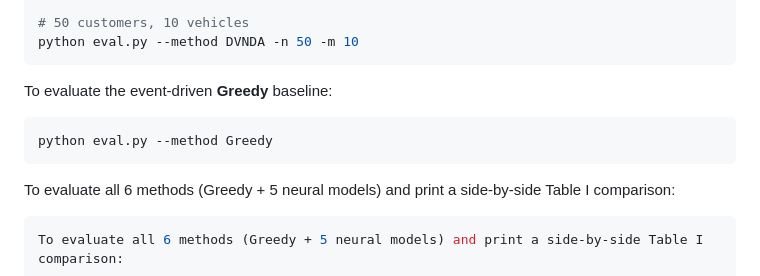
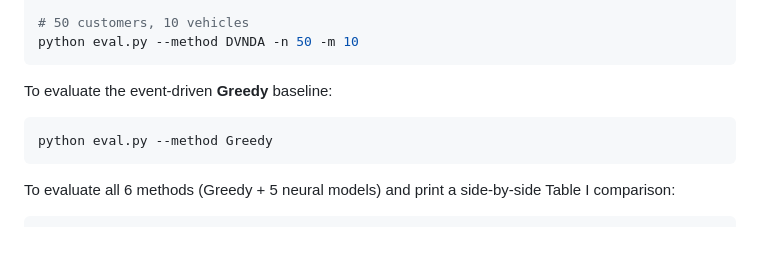
Before and after one commit to ftwangyang/DCVRP, a Markdown page: README.md, the part around the change. GitHub-like rendering; blank space fills up the shorter version.

Commit message:
docs: clean up README formatting and finalize repository for release

````diff
--- a/README.md
+++ b/README.md
@@ -126,9 +126,6 @@ To evaluate the event-driven **Greedy** baseline:
 python eval.py --method Greedy
 ```
 
-To evaluate all 6 methods (Greedy + 5 neural models) and print a side-by-side Table I comparison:
-
-```bash
 To evaluate all 6 methods (Greedy + 5 neural models) and print a side-by-side Table I comparison:
 
 ```bash
````
